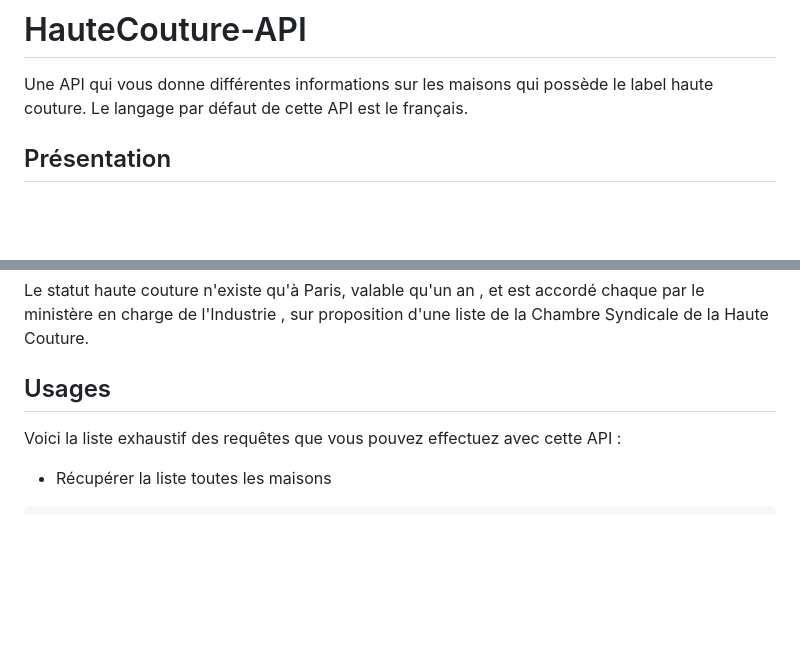
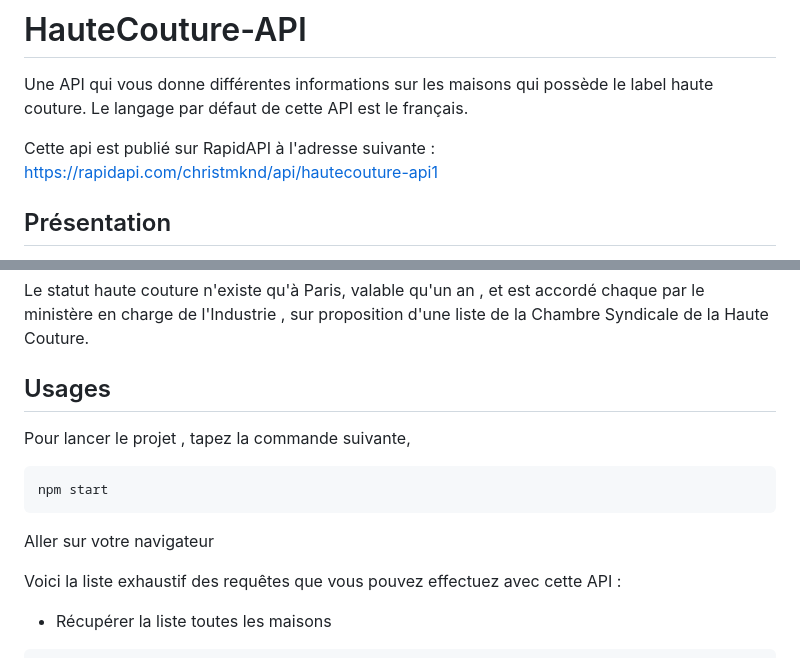
Before and after one commit to christmknd/HauteCouture-API, a Markdown page: README.md, 2 parts joined by grey strips. Drawn GitHub-style; blank space fills up the shorter version.

````diff
--- a/README.md
+++ b/README.md
@@ -1,6 +1,8 @@
 # HauteCouture-API
 
 Une API qui vous donne différentes informations sur les maisons qui possède le label haute couture. Le langage par défaut de cette API est le français.
+
+Cette api est publié sur RapidAPI à l'adresse suivante : [https://rapidapi.com/christmknd/api/hautecouture-api1](https://rapidapi.com/christmknd/api/hautecouture-api1)
 
 ## Présentation
 
@@ -24,6 +26,14 @@ Pour rappel , les maisons qui possèdent l'appellation haute couture (appellatio
 Le statut haute couture n'existe qu'à Paris, valable qu'un an , et est accordé chaque par le ministère en charge de l'Industrie , sur proposition d'une liste de la Chambre Syndicale de la Haute Couture.
 
 ## Usages
+
+Pour lancer le projet , tapez la commande suivante,
+
+```bash
+npm start
+```
+
+Aller sur votre navigateur
 
 Voici la liste exhaustif des requêtes que vous pouvez effectuez avec cette API :
 
````
